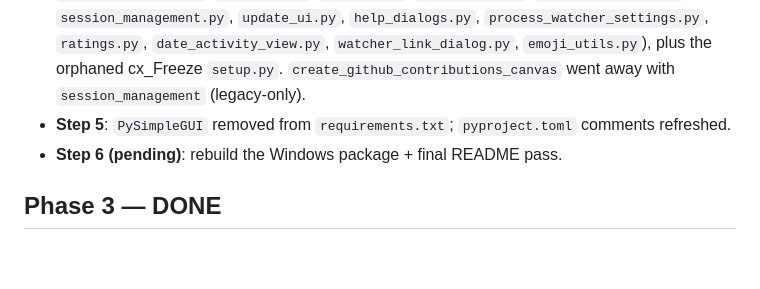
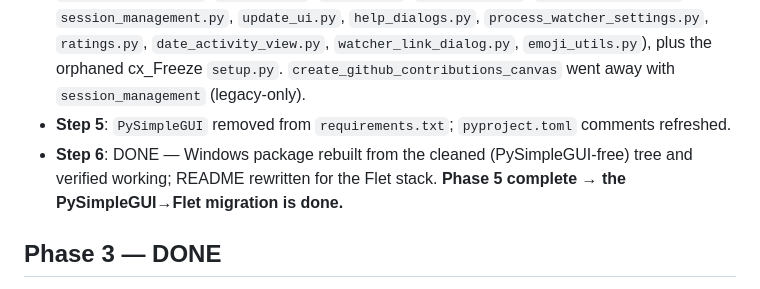
Before and after one commit to DrNefarius/GameTracker, a Markdown page: docs/VERSION2_PARITY_AUDIT.md, the part around the change. Drawn GitHub-style; blank space fills up the shorter version.

```diff
--- a/docs/VERSION2_PARITY_AUDIT.md
+++ b/docs/VERSION2_PARITY_AUDIT.md
@@ -130,7 +130,8 @@ Legend: ✅ ported · ❌ missing (Phase-2 gap to fix) · 🔶 deferred to Phase
   `date_activity_view.py`, `watcher_link_dialog.py`, `emoji_utils.py`), plus the orphaned cx_Freeze
   `setup.py`. `create_github_contributions_canvas` went away with `session_management` (legacy-only).
 - **Step 5**: `PySimpleGUI` removed from `requirements.txt`; `pyproject.toml` comments refreshed.
-- **Step 6 (pending)**: rebuild the Windows package + final README pass.
+- **Step 6**: DONE — Windows package rebuilt from the cleaned (PySimpleGUI-free) tree and verified
+  working; README rewritten for the Flet stack. **Phase 5 complete → the PySimpleGUI→Flet migration is done.**
 
 ## Phase 3 — DONE
 Discord toggle/presence (3D) · Watcher on/off + Rescan (3F) + detection/toasts/match-confirm (3A/3C) ·
```
Also changed, not shown: docs/VERSION2_HANDOFF.md (+7 -4 lines).
